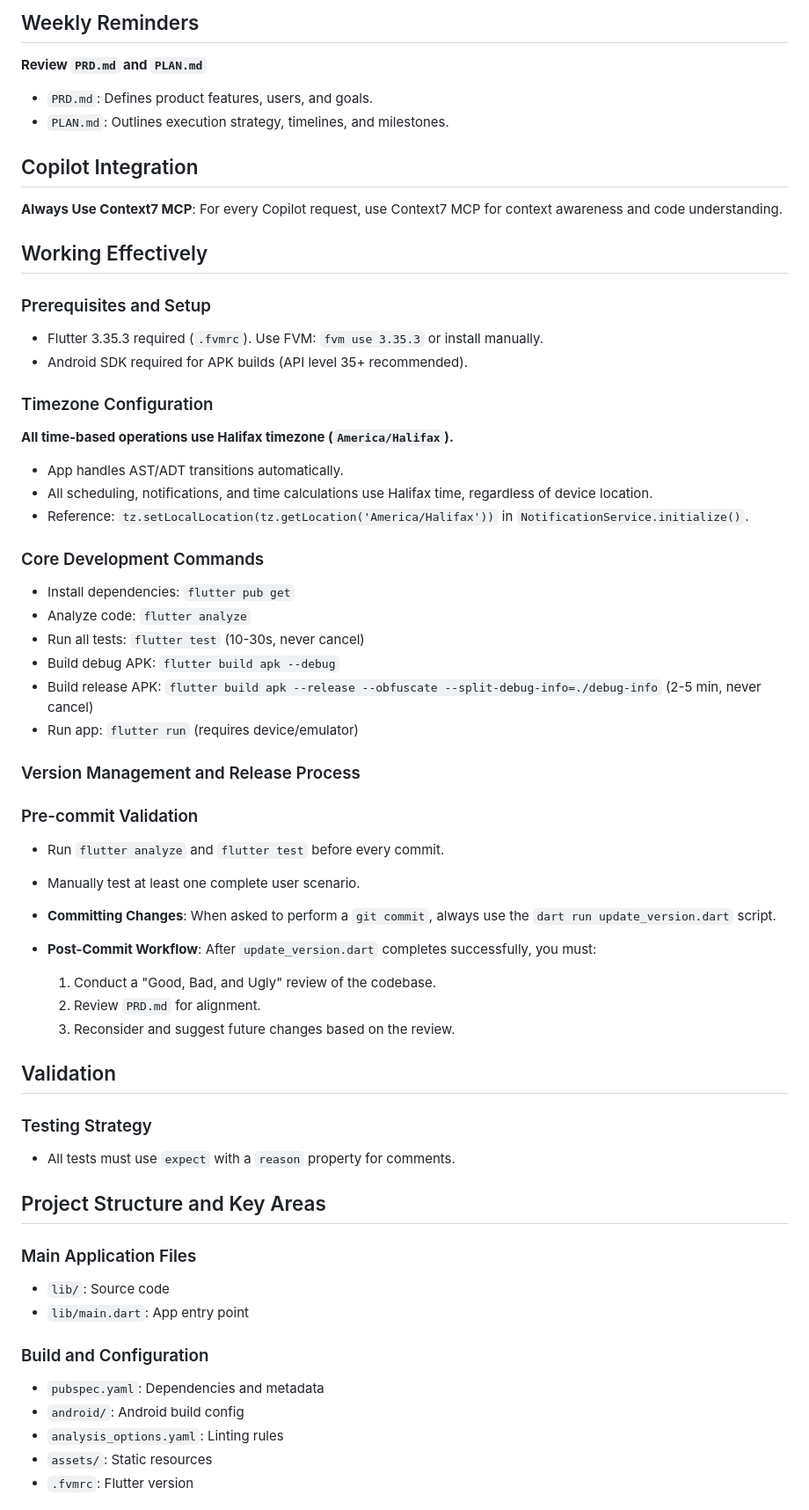
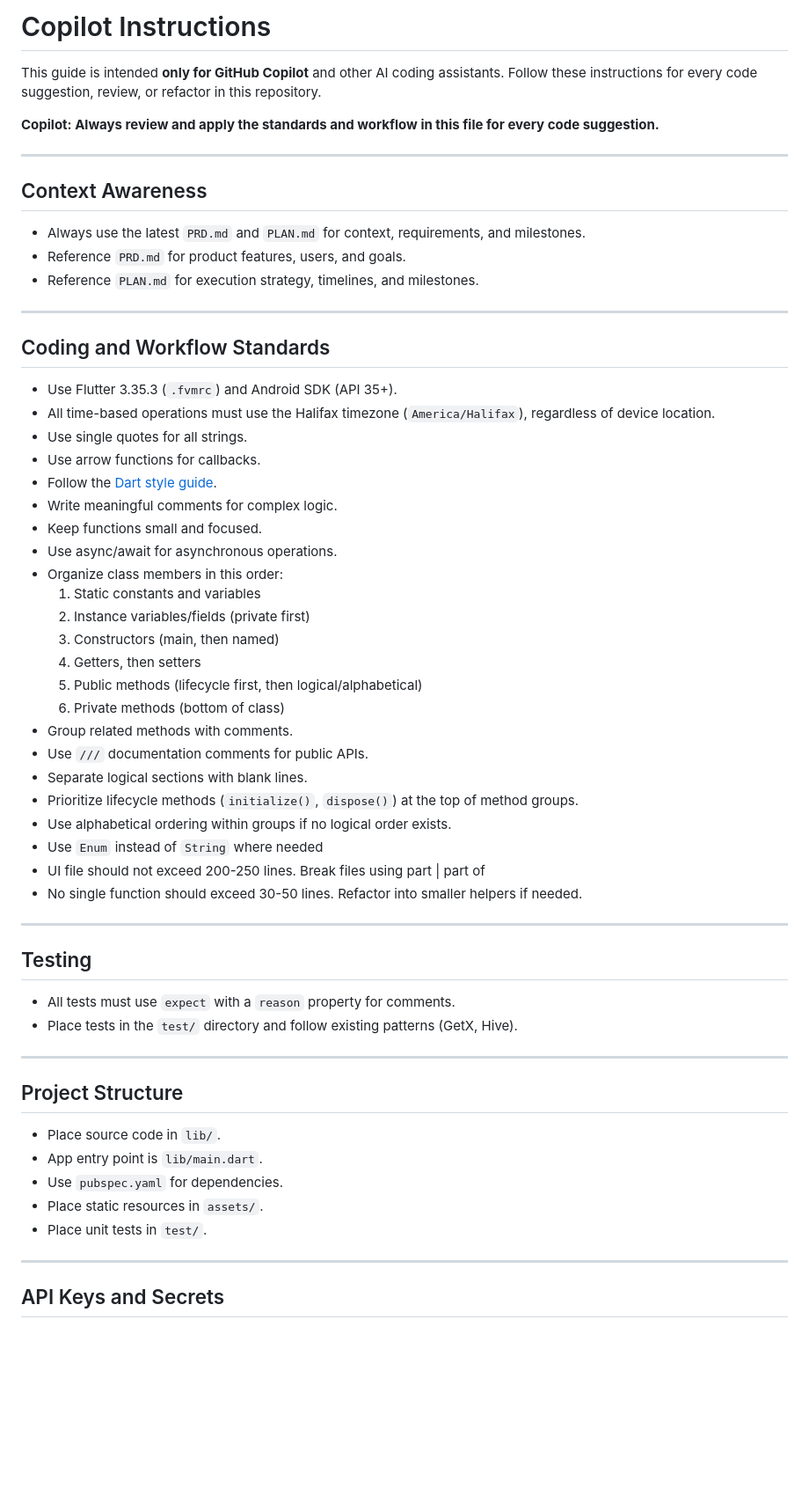
Before and after one commit to koorzenb/day_break, a Markdown page: .github/copilot-instructions.md, the part around one of its changes. Shown at 88% size. Drawn GitHub-style; blank space fills up the shorter version.

Commit message:
docs: Revise Copilot instructions for clarity and organization

```diff
--- a/.github/copilot-instructions.md
+++ b/.github/copilot-instructions.md
@@ -1,69 +1,63 @@
-## Weekly Reminders
+# Copilot Instructions
 
-**Review `PRD.md` and `PLAN.md`**
+This guide is intended **only for GitHub Copilot** and other AI coding assistants. Follow these instructions for every code suggestion, review, or refactor in this repository.
 
-- `PRD.md`: Defines product features, users, and goals.
-- `PLAN.md`: Outlines execution strategy, timelines, and milestones.
+**Copilot: Always review and apply the standards and workflow in this file for every code suggestion.**
 
-## Copilot Integration
+---
 
-**Always Use Context7 MCP**: For every Copilot request, use Context7 MCP for context awareness and code understanding.
+## Context Awareness
 
-## Working Effectively
+- Always use the latest `PRD.md` and `PLAN.md` for context, requirements, and milestones.
+- Reference `PRD.md` for product features, users, and goals.
+- Reference `PLAN.md` for execution strategy, timelines, and milestones.
 
-### Prerequisites and Setup
+---
 
-- Flutter 3.35.3 required (`.fvmrc`). Use FVM: `fvm use 3.35.3` or install manually.
-- Android SDK required for APK builds (API level 35+ recommended).
+## Coding and Workflow Standards
 
-### Timezone Configuration
+- Use Flutter 3.35.3 (`.fvmrc`) and Android SDK (API 35+).
+- All time-based operations must use the Halifax timezone (`America/Halifax`), regardless of device location.
+- Use single quotes for all strings.
+- Use arrow functions for callbacks.
+- Follow the [Dart style guide](https://dart.dev/guides/language/effective-dart/style).
+- Write meaningful comments for complex logic.
+- Keep functions small and focused.
+- Use async/await for asynchronous operations.
+- Organize class members in this order:
+  1. Static constants and variables
+  2. Instance variables/fields (private first)
+  3. Constructors (main, then named)
+  4. Getters, then setters
+  5. Public methods (lifecycle first, then logical/alphabetical)
+  6. Private methods (bottom of class)
+- Group related methods with comments.
+- Use `///` documentation comments for public APIs.
+- Separate logical sections with blank lines.
+- Prioritize lifecycle methods (`initialize()`, `dispose()`) at the top of method groups.
+- Use alphabetical ordering within groups if no logical order exists.
+- Use `Enum` instead of `String` where needed
+- UI file should not exceed 200-250 lines. Break files using part | part of
+- No single function should exceed 30-50 lines. Refactor into smaller helpers if needed.
 
-**All time-based operations use Halifax timezone (`America/Halifax`).**
+---
 
-- App handles AST/ADT transitions automatically.
-- All scheduling, notifications, and time calculations use Halifax time, regardless of device location.
-- Reference: `tz.setLocalLocation(tz.getLocation('America/Halifax'))` in `NotificationService.initialize()`.
-
-### Core Development Commands
-
-- Install dependencies: `flutter pub get`
-- Analyze code: `flutter analyze`
-- Run all tests: `flutter test` (10-30s, never cancel)
-- Build debug APK: `flutter build apk --debug`
-- Build release APK: `flutter build apk --release --obfuscate --split-debug-info=./debug-info` (2-5 min, never cancel)
-- Run app: `flutter run` (requires device/emulator)
-
-### Version Management and Release Process
-
-### Pre-commit Validation
-
-- Run `flutter analyze` and `flutter test` before every commit.
-- Manually test at least one complete user scenario.
-
-- **Committing Changes**: When asked to perform a `git commit`, always use the `dart run update_version.dart` script.
-- **Post-Commit Workflow**: After `update_version.dart` completes successfully, you must:
-  1.  Conduct a "Good, Bad, and Ugly" review of the codebase.
-  2.  Review `PRD.md` for alignment.
-  3.  Reconsider and suggest future changes based on the review.
-
-## Validation
-
-### Testing Strategy
+## Testing
 
 - All tests must use `expect` with a `reason` property for comments.
+- Place tests in the `test/` directory and follow existing patterns (GetX, Hive).
 
-## Project Structure and Key Areas
+---
 
-### Main Application Files
+## Project Structure
 
-- `lib/`: Source code
-- `lib/main.dart`: App entry point
+- Place source code in `lib/`.
+- App entry point is `lib/main.dart`.
+- Use `pubspec.yaml` for dependencies.
+- Place static resources in `assets/`.
+- Place unit tests in `test/`.
 
-### Build and Configuration
+---
 
-- `pubspec.yaml`: Dependencies and metadata
-- `android/`: Android build config
-- `analysis_options.yaml`: Linting rules
-- `assets/`: Static resources
-- `.fvmrc`: Flutter version
+## API Keys and Secrets
 
```
Also changed, not shown: other parts of .github/copilot-instructions.md (+42 -89 lines).
